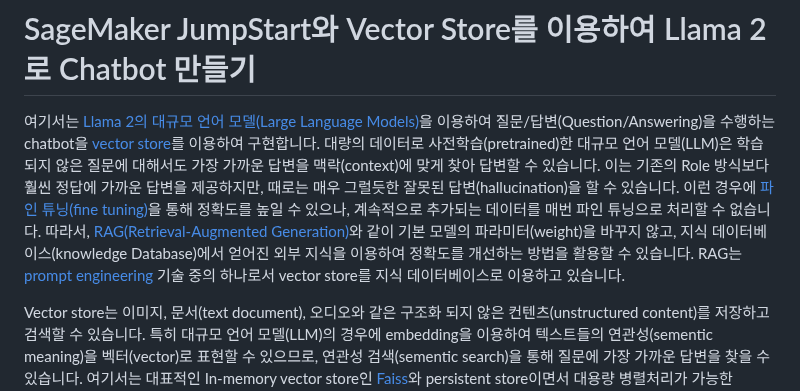
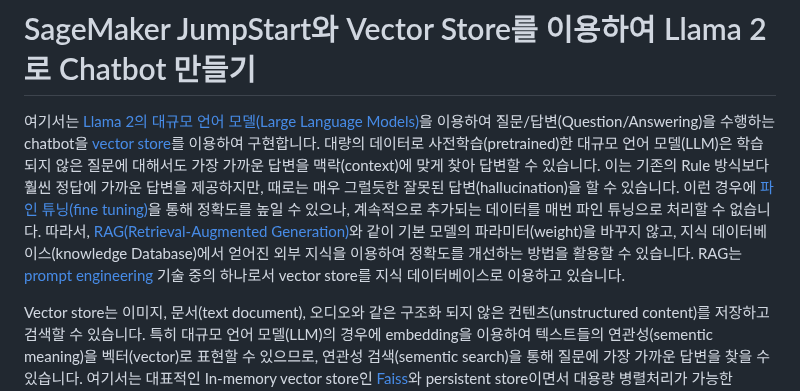
Before and after one commit to kyopark2014/Llama2-chatbot-with-vector-store, a Markdown page: README.md, the part around the change. Drawn GitHub-style.

```diff
--- a/README.md
+++ b/README.md
@@ -1,6 +1,6 @@
 # SageMaker JumpStart와 Vector Store를 이용하여 Llama 2로 Chatbot 만들기
 
-여기서는 [Llama 2의 대규모 언어 모델(Large Language Models)](https://aws.amazon.com/ko/blogs/machine-learning/llama-2-foundation-models-from-meta-are-now-available-in-amazon-sagemaker-jumpstart/)을 이용하여 질문/답변(Question/Answering)을 수행하는 chatbot을 [vector store](https://python.langchain.com/docs/modules/data_connection/vectorstores/)를 이용하여 구현합니다. 대량의 데이터로 사전학습(pretrained)한 대규모 언어 모델(LLM)은 학습되지 않은 질문에 대해서도 가장 가까운 답변을 맥락(context)에 맞게 찾아 답변할 수 있습니다. 이는 기존의 Role 방식보다 훨씬 정답에 가까운 답변을 제공하지만, 때로는 매우 그럴듯한 잘못된 답변(hallucination)을 할 수 있습니다. 이런 경우에 [파인 튜닝(fine tuning)](https://docs.aws.amazon.com/sagemaker/latest/dg/jumpstart-foundation-models-fine-tuning.html)을 통해 정확도를 높일 수 있으나, 계속적으로 추가되는 데이터를 매번 파인 튜닝으로 처리할 수 없습니다. 따라서, [RAG(Retrieval-Augmented Generation)](https://docs.aws.amazon.com/ko_kr/sagemaker/latest/dg/jumpstart-foundation-models-customize-rag.html)와 같이 기본 모델의 파라미터(weight)을 바꾸지 않고, 지식 데이터베이스(knowledge Database)에서 얻어진 외부 지식을 이용하여 정확도를 개선하는 방법을 활용할 수 있습니다. RAG는 [prompt engineering](https://docs.aws.amazon.com/sagemaker/latest/dg/jumpstart-foundation-models-customize-prompt-engineering.html) 기술 중의 하나로서 vector store를 지식 데이터베이스로 이용하고 있습니다.
+여기서는 [Llama 2의 대규모 언어 모델(Large Language Models)](https://aws.amazon.com/ko/blogs/machine-learning/llama-2-foundation-models-from-meta-are-now-available-in-amazon-sagemaker-jumpstart/)을 이용하여 질문/답변(Question/Answering)을 수행하는 chatbot을 [vector store](https://python.langchain.com/docs/modules/data_connection/vectorstores/)를 이용하여 구현합니다. 대량의 데이터로 사전학습(pretrained)한 대규모 언어 모델(LLM)은 학습되지 않은 질문에 대해서도 가장 가까운 답변을 맥락(context)에 맞게 찾아 답변할 수 있습니다. 이는 기존의 Rule 방식보다 훨씬 정답에 가까운 답변을 제공하지만, 때로는 매우 그럴듯한 잘못된 답변(hallucination)을 할 수 있습니다. 이런 경우에 [파인 튜닝(fine tuning)](https://docs.aws.amazon.com/sagemaker/latest/dg/jumpstart-foundation-models-fine-tuning.html)을 통해 정확도를 높일 수 있으나, 계속적으로 추가되는 데이터를 매번 파인 튜닝으로 처리할 수 없습니다. 따라서, [RAG(Retrieval-Augmented Generation)](https://docs.aws.amazon.com/ko_kr/sagemaker/latest/dg/jumpstart-foundation-models-customize-rag.html)와 같이 기본 모델의 파라미터(weight)을 바꾸지 않고, 지식 데이터베이스(knowledge Database)에서 얻어진 외부 지식을 이용하여 정확도를 개선하는 방법을 활용할 수 있습니다. RAG는 [prompt engineering](https://docs.aws.amazon.com/sagemaker/latest/dg/jumpstart-foundation-models-customize-prompt-engineering.html) 기술 중의 하나로서 vector store를 지식 데이터베이스로 이용하고 있습니다.
 
 Vector store는 이미지, 문서(text document), 오디오와 같은 구조화 되지 않은 컨텐츠(unstructured content)를 저장하고 검색할 수 있습니다. 특히 대규모 언어 모델(LLM)의 경우에 embedding을 이용하여 텍스트들의 연관성(sementic meaning)을 벡터(vector)로 표현할 수 있으므로, 연관성 검색(sementic search)을 통해 질문에 가장 가까운 답변을 찾을 수 있습니다. 여기서는 대표적인 In-memory vector store인 [Faiss](https://github.com/facebookresearch/faiss/wiki/Getting-started)와 persistent store이면서 대용량 병렬처리가 가능한 [Amazon OpenSearch](https://medium.com/@pandey.vikesh/rag-ing-success-guide-to-choose-the-right-components-for-your-rag-solution-on-aws-223b9d4c7280)를 이용하여 문서의 내용을 분석하고 연관성 검색(sementic search) 기능을 활용합니다. 이를 통해, 파인 튜닝없이 대규모 언어 모델(LLM)의 질문/답변(Question/Answering) 기능(Task)을 향상 시킬 수 있습니다.
 
```
